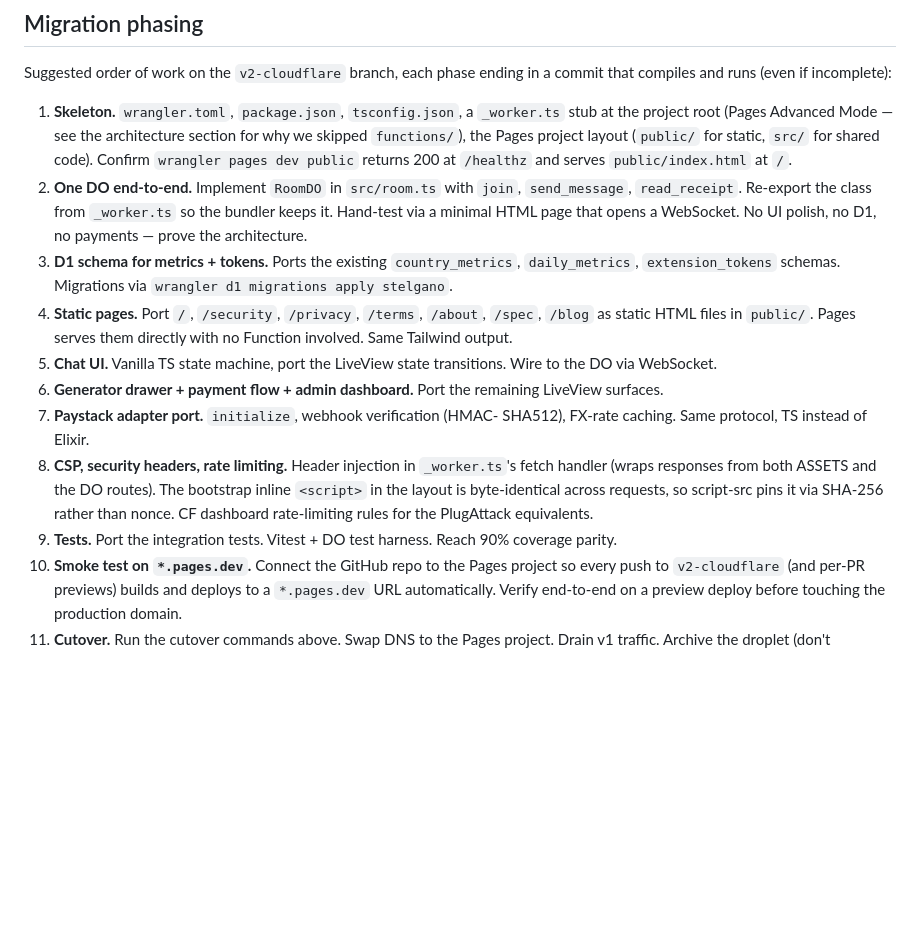
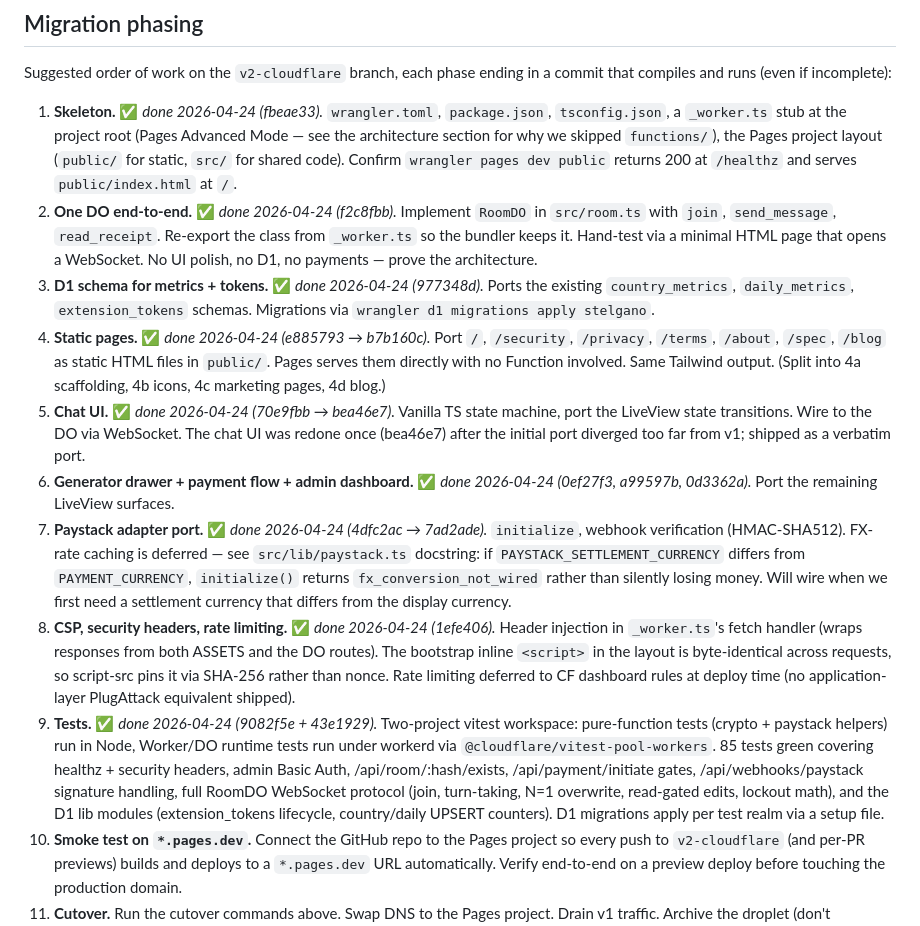
Before and after one commit to sTELgano/sTELgano, a Markdown page: docs/MIGRATION.md, the part around the change. Drawn GitHub-style; blank space fills up the shorter version.

Commit message:
docs(migration): mark phases 1–9 done with commit refs
The maintenance notes at the bottom of MIGRATION.md say completed
phases should be annotated with dates. Updating the phase list to
reflect the current state: phases 1–9 are all shipped on
v2-cloudflare, with commit refs for each.

Also captures a couple of scope decisions made along the way so they
survive future context loss:
  - Phase 5 shipped twice (initial port diverged; bea46e7 redid it as
    a verbatim port of v1 chat_live.ex).
  - Phase 7 deferred FX conversion with an explicit error code
    (fx_conversion_not_wired) rather than silent failure.
  - Phase 8 deferred rate limiting to CF dashboard rules.

Phases 10 (Pages preview smoke test) and 11 (cutover + DNS swap)
remain — both need Cloudflare account actions by the operator.

```diff
--- a/docs/MIGRATION.md
+++ b/docs/MIGRATION.md
@@ -714,37 +714,57 @@ Things that don't need a decision today but should not be forgotten:
 Suggested order of work on the `v2-cloudflare` branch, each phase ending in
 a commit that compiles and runs (even if incomplete):
 
-1. **Skeleton.** `wrangler.toml`, `package.json`, `tsconfig.json`, a
-   `_worker.ts` stub at the project root (Pages Advanced Mode — see
-   the architecture section for why we skipped `functions/`), the
-   Pages project layout (`public/` for static, `src/` for shared code).
-   Confirm `wrangler pages dev public` returns 200 at `/healthz` and
-   serves `public/index.html` at `/`.
-2. **One DO end-to-end.** Implement `RoomDO` in `src/room.ts` with
-   `join`, `send_message`, `read_receipt`. Re-export the class from
-   `_worker.ts` so the bundler keeps it. Hand-test via a minimal HTML
-   page that opens a WebSocket. No UI polish, no D1, no payments —
-   prove the architecture.
-3. **D1 schema for metrics + tokens.** Ports the existing `country_metrics`,
-   `daily_metrics`, `extension_tokens` schemas. Migrations via
+1. **Skeleton.** ✅ _done 2026-04-24 (fbeae33)._ `wrangler.toml`,
+   `package.json`, `tsconfig.json`, a `_worker.ts` stub at the project
+   root (Pages Advanced Mode — see the architecture section for why
+   we skipped `functions/`), the Pages project layout (`public/` for
+   static, `src/` for shared code). Confirm `wrangler pages dev public`
+   returns 200 at `/healthz` and serves `public/index.html` at `/`.
+2. **One DO end-to-end.** ✅ _done 2026-04-24 (f2c8fbb)._ Implement
+   `RoomDO` in `src/room.ts` with `join`, `send_message`, `read_receipt`.
+   Re-export the class from `_worker.ts` so the bundler keeps it.
+   Hand-test via a minimal HTML page that opens a WebSocket. No UI
+   polish, no D1, no payments — prove the architecture.
+3. **D1 schema for metrics + tokens.** ✅ _done 2026-04-24 (977348d)._
+   Ports the existing `country_metrics`, `daily_metrics`,
+   `extension_tokens` schemas. Migrations via
    `wrangler d1 migrations apply stelgano`.
-4. **Static pages.** Port `/`, `/security`, `/privacy`, `/terms`, `/about`,
-   `/spec`, `/blog` as static HTML files in `public/`. Pages serves them
-   directly with no Function involved. Same Tailwind output.
-5. **Chat UI.** Vanilla TS state machine, port the LiveView state
-   transitions. Wire to the DO via WebSocket.
-6. **Generator drawer + payment flow + admin dashboard.** Port the
-   remaining LiveView surfaces.
-7. **Paystack adapter port.** `initialize`, webhook verification (HMAC-
-   SHA512), FX-rate caching. Same protocol, TS instead of Elixir.
-8. **CSP, security headers, rate limiting.** Header injection in
-   `_worker.ts`'s fetch handler (wraps responses from both ASSETS and
-   the DO routes). The bootstrap inline `<script>` in the layout is
-   byte-identical across requests, so script-src pins it via SHA-256
-   rather than nonce. CF dashboard rate-limiting rules for the
-   PlugAttack equivalents.
-9. **Tests.** Port the integration tests. Vitest + DO test harness.
-   Reach 90% coverage parity.
+4. **Static pages.** ✅ _done 2026-04-24 (e885793 → b7b160c)._ Port
+   `/`, `/security`, `/privacy`, `/terms`, `/about`, `/spec`, `/blog`
+   as static HTML files in `public/`. Pages serves them directly with
+   no Function involved. Same Tailwind output. (Split into 4a
+   scaffolding, 4b icons, 4c marketing pages, 4d blog.)
+5. **Chat UI.** ✅ _done 2026-04-24 (70e9fbb → bea46e7)._ Vanilla TS
+   state machine, port the LiveView state transitions. Wire to the DO
+   via WebSocket. The chat UI was redone once (bea46e7) after the
+   initial port diverged too far from v1; shipped as a verbatim port.
+6. **Generator drawer + payment flow + admin dashboard.** ✅ _done
+   2026-04-24 (0ef27f3, a99597b, 0d3362a)._ Port the remaining
+   LiveView surfaces.
+7. **Paystack adapter port.** ✅ _done 2026-04-24 (4dfc2ac → 7ad2ade)._
+   `initialize`, webhook verification (HMAC-SHA512). FX-rate caching
+   is deferred — see `src/lib/paystack.ts` docstring: if
+   `PAYSTACK_SETTLEMENT_CURRENCY` differs from `PAYMENT_CURRENCY`,
+   `initialize()` returns `fx_conversion_not_wired` rather than
+   silently losing money. Will wire when we first need a settlement
+   currency that differs from the display currency.
+8. **CSP, security headers, rate limiting.** ✅ _done 2026-04-24
+   (1efe406)._ Header injection in `_worker.ts`'s fetch handler
+   (wraps responses from both ASSETS and the DO routes). The
+   bootstrap inline `<script>` in the layout is byte-identical
+   across requests, so script-src pins it via SHA-256 rather than
+   nonce. Rate limiting deferred to CF dashboard rules at deploy
+   time (no application-layer PlugAttack equivalent shipped).
+9. **Tests.** ✅ _done 2026-04-24 (9082f5e + 43e1929)._ Two-project
+   vitest workspace: pure-function tests (crypto + paystack helpers)
+   run in Node, Worker/DO runtime tests run under workerd via
+   `@cloudflare/vitest-pool-workers`. 85 tests green covering
+   healthz + security headers, admin Basic Auth, /api/room/:hash/exists,
+   /api/payment/initiate gates, /api/webhooks/paystack signature
+   handling, full RoomDO WebSocket protocol (join, turn-taking, N=1
+   overwrite, read-gated edits, lockout math), and the D1 lib
+   modules (extension_tokens lifecycle, country/daily UPSERT
+   counters). D1 migrations apply per test realm via a setup file.
 10. **Smoke test on `*.pages.dev`.** Connect the GitHub repo to the Pages
     project so every push to `v2-cloudflare` (and per-PR previews) builds
     and deploys to a `*.pages.dev` URL automatically. Verify end-to-end
```
